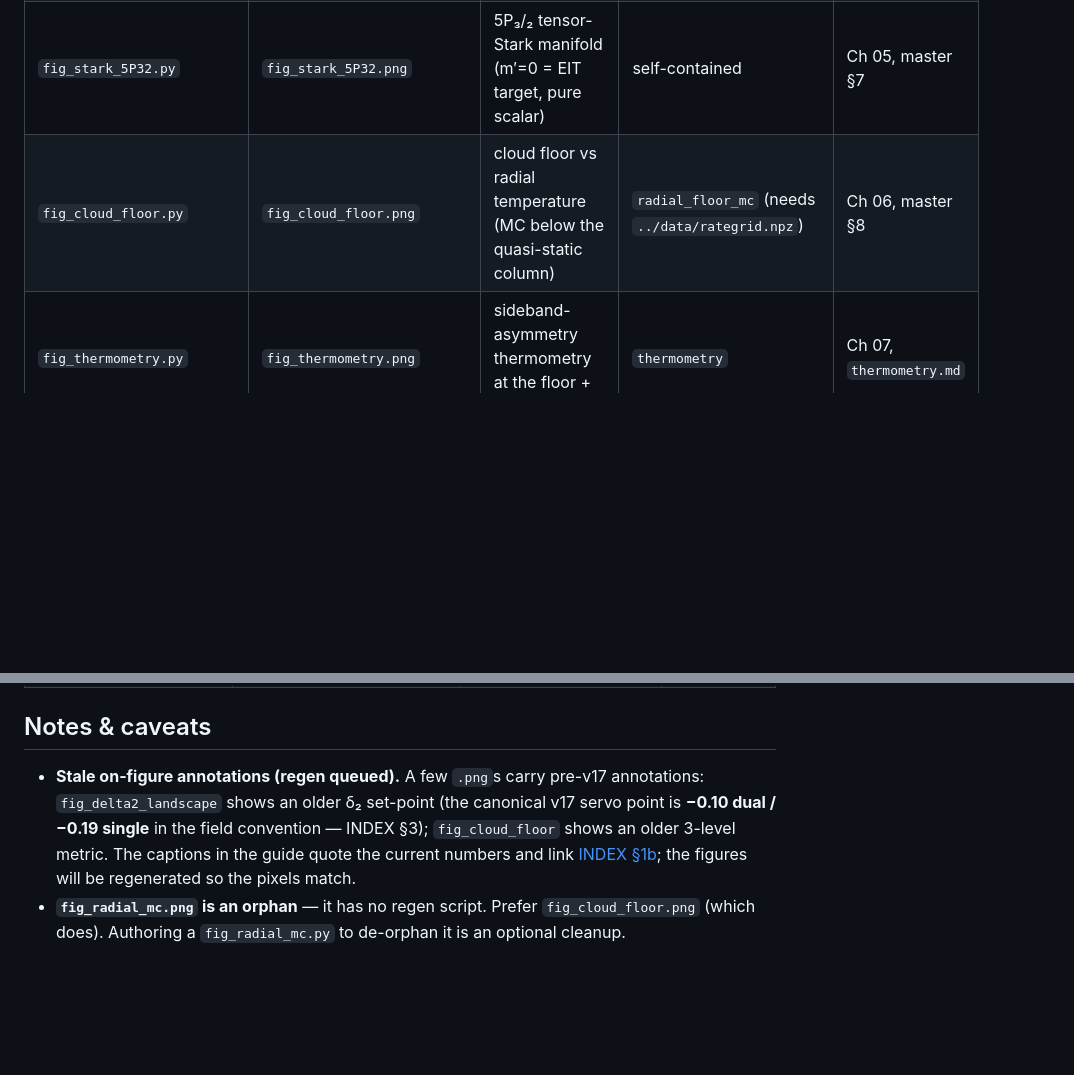
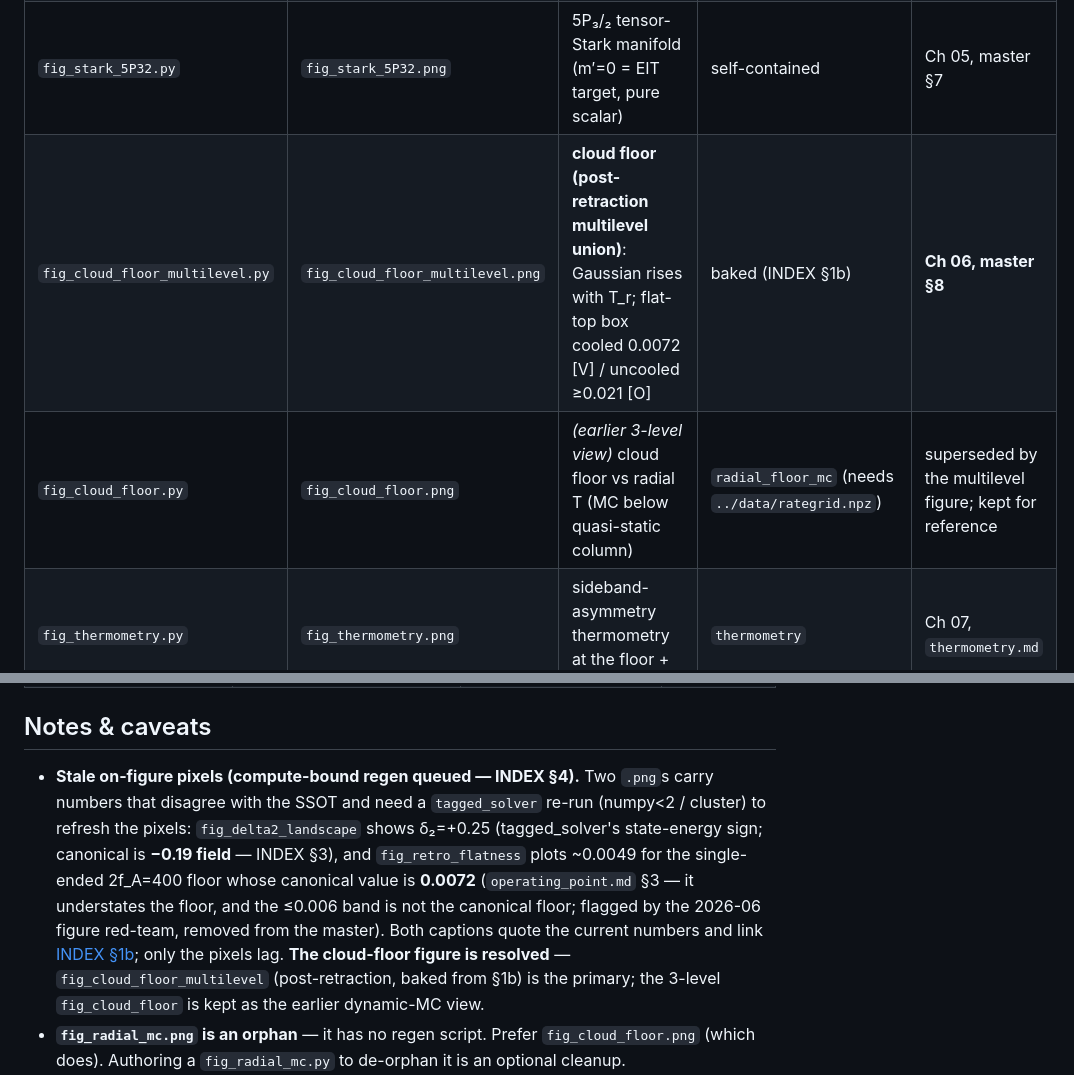
Before and after one commit to MichelangeloDondi/EIT-in-fiber-cooling, a Markdown page: figures/README.md, 2 parts joined by grey strips. Rendered like a GitHub page; blank space fills up the shorter version.

Commit message:
docs: post-merge followups — record the figure red-team + track the 2 figure regens
The pedagogical layer + cross-chat figure red-team merged to main via PR #10.
This captures the resulting state and the open frontier so the next session/student
sees it without re-deriving:

- CLAUDE.md git-workflow: PR #9 pointer → PR #10 merged; names the figure red-team
  outcome (multilevel cloud figure added; knobspace/radial_survival fixed;
  retro_flatness/delta2 flagged for regen).
- INDEX §4 (OPEN): adds the two compute-bound figure regens as tracked items —
  fig_retro_flatness (~0.0049 shown vs canonical 0.0072, op §3) and
  fig_delta2_landscape (δ₂=+0.25 state-energy vs −0.19 field); both need a
  tagged_solver re-run (numpy<2/cluster) to refresh pixels; captions already carry
  the canonical numbers. Notes the cloud-floor figure gap is closed
  (fig_cloud_floor_multilevel).
- figures/README: adds the fig_cloud_floor_multilevel row (primary cloud figure),
  relabels the 3-level fig_cloud_floor as the earlier view, and rewrites the
  stale-pixel note (delta2 convention + the new retro_flatness magnitude finding).

No code or figure-pixel changes; the two regens are genuinely compute-bound and
stay [O]. Bibliography work is external (Buddy/Cuddy), not a repo artifact.

Co-Authored-By: Claude Sonnet 4.6 <noreply@anthropic.com>

```diff
--- a/figures/README.md
+++ b/figures/README.md
@@ -18,7 +18,8 @@ working root; the figures here were force-added). They are embedded across the
 | `fig_retro_flatness.py` | `fig_retro_flatness.png` | single-ended floor vs retro reflectivity: a large tag (2f_A=400) is flat | `tagged_solver` | Ch 03, master §4 |
 | `fig_delta2_landscape.py` | `fig_delta2_landscape.png` | floor vs two-photon detuning δ₂ (shallow optimum) | `tagged_solver` | Ch 04 |
 | `fig_stark_5P32.py` | `fig_stark_5P32.png` | 5P₃/₂ tensor-Stark manifold (m′=0 = EIT target, pure scalar) | self-contained | Ch 05, master §7 |
-| `fig_cloud_floor.py` | `fig_cloud_floor.png` | cloud floor vs radial temperature (MC below the quasi-static column) | `radial_floor_mc` (needs `../data/rategrid.npz`) | Ch 06, master §8 |
+| `fig_cloud_floor_multilevel.py` | `fig_cloud_floor_multilevel.png` | **cloud floor (post-retraction multilevel union)**: Gaussian rises with T_r; flat-top box cooled 0.0072 [V] / uncooled ≥0.021 [O] | baked (INDEX §1b) | **Ch 06, master §8** |
+| `fig_cloud_floor.py` | `fig_cloud_floor.png` | *(earlier 3-level view)* cloud floor vs radial T (MC below quasi-static column) | `radial_floor_mc` (needs `../data/rategrid.npz`) | superseded by the multilevel figure; kept for reference |
 | `fig_thermometry.py` | `fig_thermometry.png` | sideband-asymmetry thermometry at the floor + calibration | `thermometry` | Ch 07, `thermometry.md` |
 | `fig_apparatus.py` | `fig_apparatus.png` | apparatus/trap schematic + the ~80× anisotropy | hand-drawn | Ch 01 |
 | `fig_knobspace.py` | `fig_knobspace.png` | floor lever (OmR) + speed lever (Δ) | baked (operating_point §2, master §6) | Ch 04 |
@@ -34,11 +35,15 @@ working root; the figures here were force-added). They are embedded across the
 
 ## Notes & caveats
 
-- **Stale on-figure annotations (regen queued).** A few `.png`s carry pre-v17 annotations:
-  `fig_delta2_landscape` shows an older δ₂ set-point (the canonical v17 servo point is **−0.10 dual /
-  −0.19 single** in the field convention — INDEX §3); `fig_cloud_floor` shows an older 3-level metric.
-  The captions in the guide quote the current numbers and link [INDEX §1b](../INDEX.md); the figures
-  will be regenerated so the pixels match.
+- **Stale on-figure pixels (compute-bound regen queued — INDEX §4).** Two `.png`s carry numbers that
+  disagree with the SSOT and need a `tagged_solver` re-run (numpy<2 / cluster) to refresh the pixels:
+  `fig_delta2_landscape` shows δ₂=+0.25 (tagged_solver's state-energy sign; canonical is **−0.19 field**
+  — INDEX §3), and `fig_retro_flatness` plots ~0.0049 for the single-ended 2f_A=400 floor whose canonical
+  value is **0.0072** (`operating_point.md` §3 — it understates the floor, and the ≤0.006 band is not the
+  canonical floor; flagged by the 2026-06 figure red-team, removed from the master). Both captions quote
+  the current numbers and link [INDEX §1b](../INDEX.md); only the pixels lag. **The cloud-floor figure is
+  resolved** — `fig_cloud_floor_multilevel` (post-retraction, baked from §1b) is the primary; the 3-level
+  `fig_cloud_floor` is kept as the earlier dynamic-MC view.
 - **`fig_radial_mc.png` is an orphan** — it has no regen script. Prefer `fig_cloud_floor.png` (which
   does). Authoring a `fig_radial_mc.py` to de-orphan it is an optional cleanup.
 - **`fig_rsc_vs_eit`** marks the clock-pair RSC floor as a **lower bound** (Nf=10; higher Fock cutoff
```
Also changed, not shown: CLAUDE.md (+4 -2 lines), INDEX.md (+1 -0 lines).
